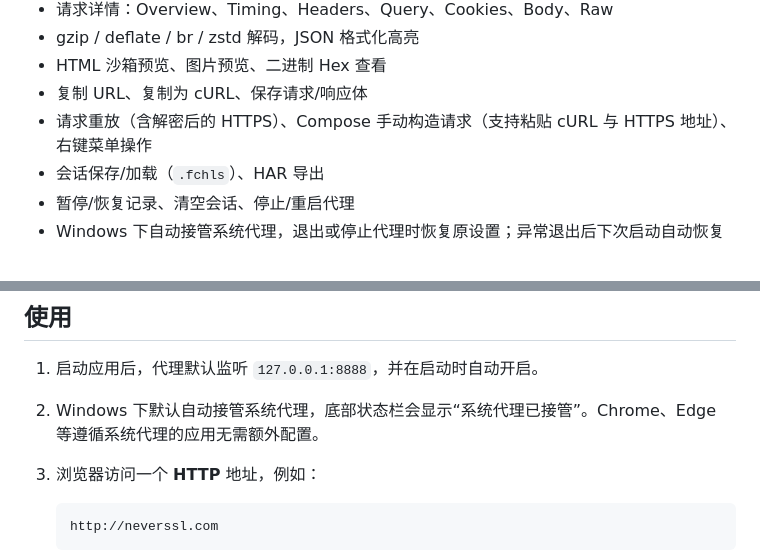
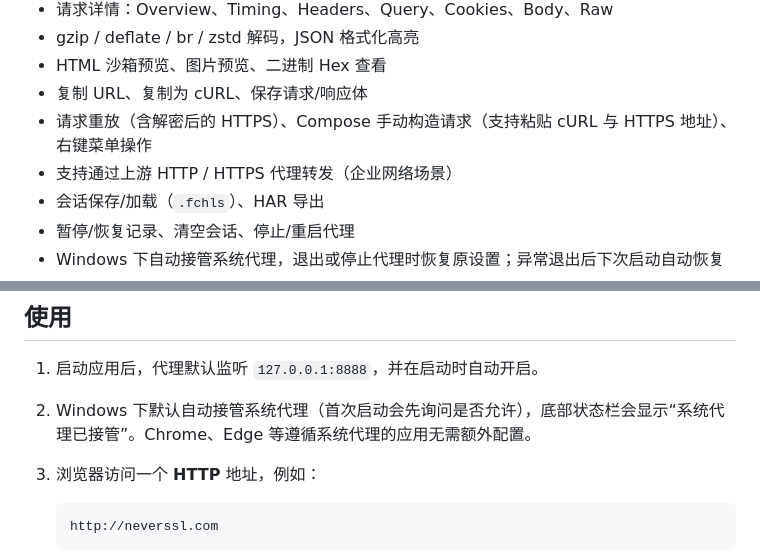
Before and after one commit to coderjs54/FakeCharles, a Markdown page: README.md, 2 parts joined by grey strips. Rendered like a GitHub page.

````diff
--- a/README.md
+++ b/README.md
@@ -24,6 +24,7 @@ FakeCharles 是一个面向开发调试的 HTTP/HTTPS 抓包工具。它在本
 - HTML 沙箱预览、图片预览、二进制 Hex 查看
 - 复制 URL、复制为 cURL、保存请求/响应体
 - 请求重放（含解密后的 HTTPS）、Compose 手动构造请求（支持粘贴 cURL 与 HTTPS 地址）、右键菜单操作
+- 支持通过上游 HTTP / HTTPS 代理转发（企业网络场景）
 - 会话保存/加载（`.fchls`）、HAR 导出
 - 暂停/恢复记录、清空会话、停止/重启代理
 - Windows 下自动接管系统代理，退出或停止代理时恢复原设置；异常退出后下次启动自动恢复
@@ -85,7 +86,7 @@ pnpm start
 ## 使用
 
 1. 启动应用后，代理默认监听 `127.0.0.1:8888`，并在启动时自动开启。
-2. Windows 下默认自动接管系统代理，底部状态栏会显示“系统代理已接管”。Chrome、Edge 等遵循系统代理的应用无需额外配置。
+2. Windows 下默认自动接管系统代理（首次启动会先询问是否允许），底部状态栏会显示“系统代理已接管”。Chrome、Edge 等遵循系统代理的应用无需额外配置。
 3. 浏览器访问一个 **HTTP** 地址，例如：
 
     ```text
````
Also changed, not shown: other parts of README.md (+16 -2 lines), docs/images/settings.png, 13 other files.
